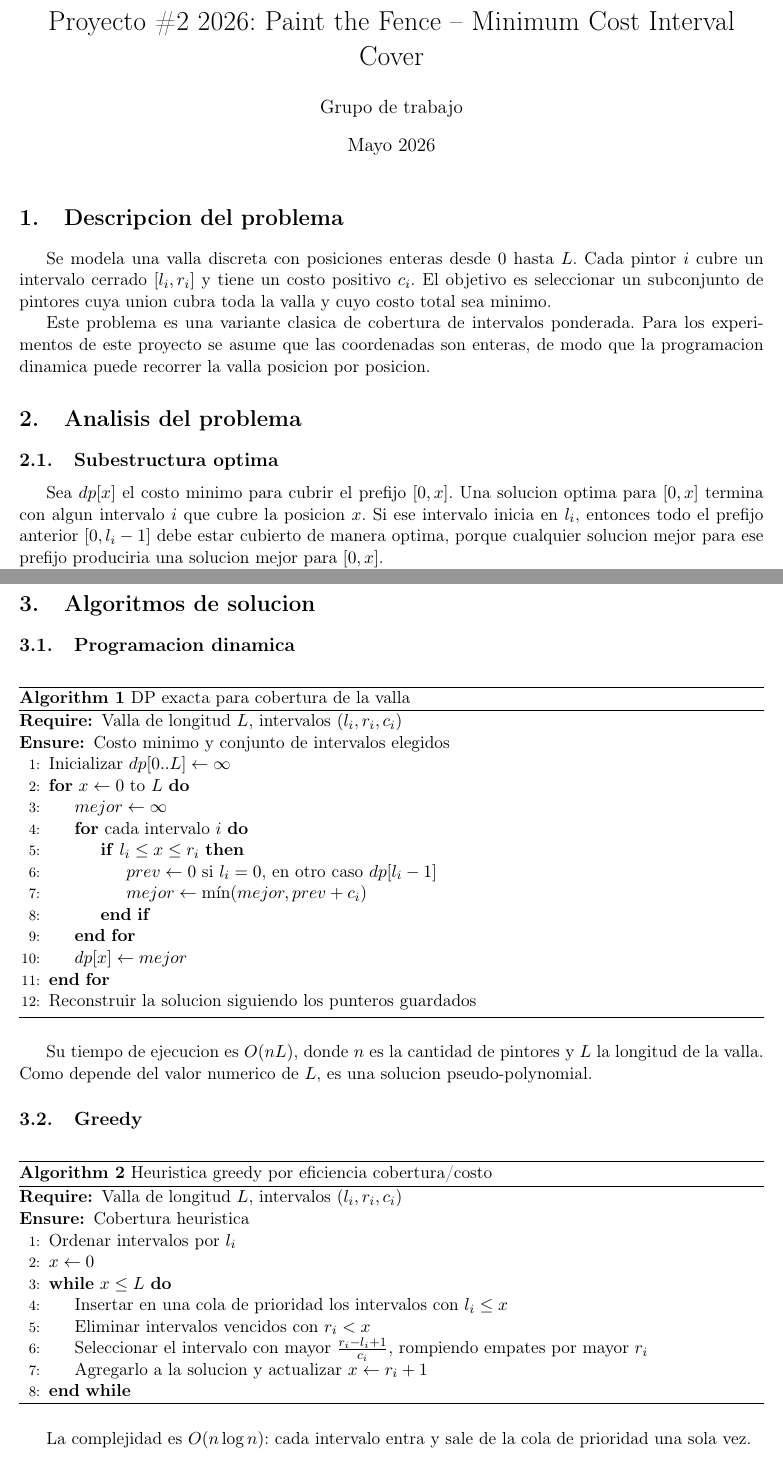
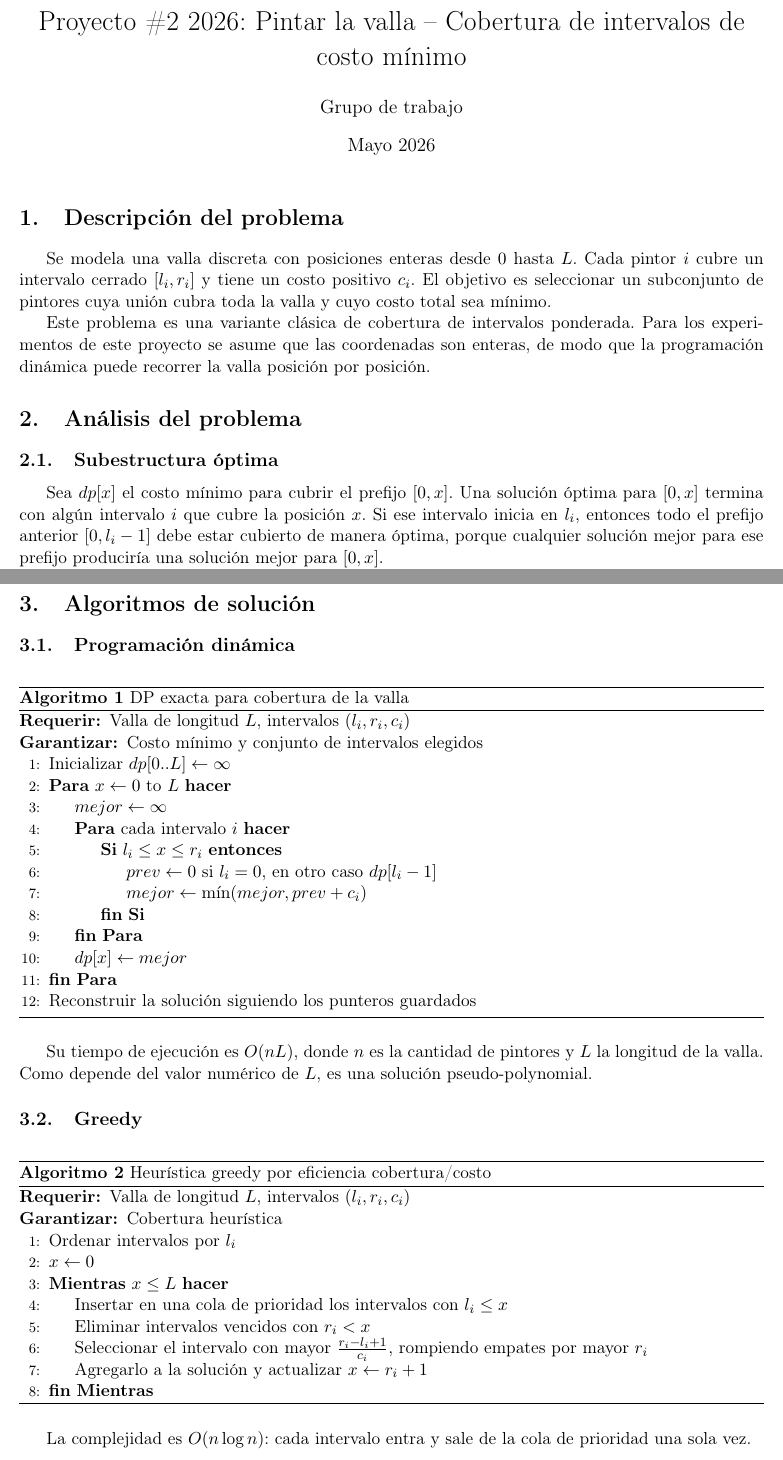
Before and after one commit to Javier-Espana/PRY2-ADA, a LaTeX document (report/main.tex): two parts of pages 1 and 2 of 5, joined at a grey line, cut at the place of the change. Compiled offline with pdfLaTeX.

Commit message:
Fix Spanish spelling, accents and translate

```diff
--- a/report/main.tex
+++ b/report/main.tex
@@ -13,18 +26,20 @@
+\renewcommand{\algorithmicend}{\textbf{fin}}
+\renewcommand{\algorithmicprocedure}{\textbf{Procedimiento}}
 \geometry{margin=1in}
 
-\title{Proyecto \#2 2026: Paint the Fence -- Minimum Cost Interval Cover}
+\title{Proyecto \#2 2026: Pintar la valla -- Cobertura de intervalos de costo mínimo}
 \author{Grupo de trabajo}
 \date{Mayo 2026}
 
 \begin{document}
 \maketitle
 
-\section{Descripcion del problema}
-Se modela una valla discreta con posiciones enteras desde $0$ hasta $L$. Cada pintor $i$ cubre un intervalo cerrado $[l_i, r_i]$ y tiene un costo positivo $c_i$. El objetivo es seleccionar un subconjunto de pintores cuya union cubra toda la valla y cuyo costo total sea minimo.
+\section{Descripción del problema}
+Se modela una valla discreta con posiciones enteras desde $0$ hasta $L$. Cada pintor $i$ cubre un intervalo cerrado $[l_i, r_i]$ y tiene un costo positivo $c_i$. El objetivo es seleccionar un subconjunto de pintores cuya unión cubra toda la valla y cuyo costo total sea mínimo.
 
-Este problema es una variante clasica de cobertura de intervalos ponderada. Para los experimentos de este proyecto se asume que las coordenadas son enteras, de modo que la programacion dinamica puede recorrer la valla posicion por posicion.
+Este problema es una variante clásica de cobertura de intervalos ponderada. Para los experimentos de este proyecto se asume que las coordenadas son enteras, de modo que la programación dinámica puede recorrer la valla posición por posición.
 
-\section{Analisis del problema}
-\subsection{Subestructura optima}
-Sea $dp[x]$ el costo minimo para cubrir el prefijo $[0,x]$. Una solucion optima para $[0,x]$ termina con algun intervalo $i$ que cubre la posicion $x$. Si ese intervalo inicia en $l_i$, entonces todo el prefijo anterior $[0,l_i-1]$ debe estar cubierto de manera optima, porque cualquier solucion mejor para ese prefijo produciria una solucion mejor para $[0,x]$.
+\section{Análisis del problema}
+\subsection{Subestructura óptima}
+Sea $dp[x]$ el costo mínimo para cubrir el prefijo $[0,x]$. Una solución óptima para $[0,x]$ termina con algún intervalo $i$ que cubre la posición $x$. Si ese intervalo inicia en $l_i$, entonces todo el prefijo anterior $[0,l_i-1]$ debe estar cubierto de manera óptima, porque cualquier solución mejor para ese prefijo produciría una solución mejor para $[0,x]$.
 
@@ -37,13 +52,13 @@ dp[x] = \min_{i:\, l_i \le x \le r_i} \left(dp[l_i - 1] + c_i\right),
 \]
 donde $dp[-1] = 0$. Si no existe intervalo que cubra $x$, entonces $dp[x] = \infty$.
 
-\section{Algoritmos de solucion}
-\subsection{Programacion dinamica}
+\section{Algoritmos de solución}
+\subsection{Programación dinámica}
 \begin{algorithm}[H]
 \caption{DP exacta para cobertura de la valla}
 \begin{algorithmic}[1]
 \Require Valla de longitud $L$, intervalos $(l_i, r_i, c_i)$
-\Ensure Costo minimo y conjunto de intervalos elegidos
+\Ensure Costo mínimo y conjunto de intervalos elegidos
 \State Inicializar $dp[0..L] \leftarrow \infty$
 \For{$x \leftarrow 0$ to $L$}
     \State $mejor \leftarrow \infty$
@@ -55,25 +70,25 @@ donde $dp[-1] = 0$. Si no existe intervalo que cubra $x$, entonces $dp[x] = \inf
     \EndFor
     \State $dp[x] \leftarrow mejor$
 \EndFor
-\State Reconstruir la solucion siguiendo los punteros guardados
+\State Reconstruir la solución siguiendo los punteros guardados
 \end{algorithmic}
 \end{algorithm}
 
-Su tiempo de ejecucion es $O(nL)$, donde $n$ es la cantidad de pintores y $L$ la longitud de la valla. Como depende del valor numerico de $L$, es una solucion pseudo-polynomial.
+Su tiempo de ejecución es $O(nL)$, donde $n$ es la cantidad de pintores y $L$ la longitud de la valla. Como depende del valor numérico de $L$, es una solución pseudo-polynomial.
 
 \subsection{Greedy}
 \begin{algorithm}[H]
-\caption{Heuristica greedy por eficiencia cobertura/costo}
+\caption{Heurística greedy por eficiencia cobertura/costo}
 \begin{algorithmic}[1]
 \Require Valla de longitud $L$, intervalos $(l_i, r_i, c_i)$
-\Ensure Cobertura heuristica
+\Ensure Cobertura heurística
 \State Ordenar intervalos por $l_i$
 \State $x \leftarrow 0$
 \While{$x \le L$}
     \State Insertar en una cola de prioridad los intervalos con $l_i \le x$
     \State Eliminar intervalos vencidos con $r_i < x$
     \State Seleccionar el intervalo con mayor $\frac{r_i-l_i+1}{c_i}$, rompiendo empates por mayor $r_i$
-    \State Agregarlo a la solucion y actualizar $x \leftarrow r_i + 1$
+    \State Agregarlo a la solución y actualizar $x \leftarrow r_i + 1$
 \EndWhile
 \end{algorithmic}
 \end{algorithm}
@@ -88 +100,0 @@ El archivo de resultados genera automaticamente un contraejemplo concreto y docu
-\section{Analisis empirico}
```
Also changed, not shown: results/BenchmarkSummary.tex (+1 -1 lines), report/main.pdf, report/main.tex (38 more changed lines), 3 other files.
